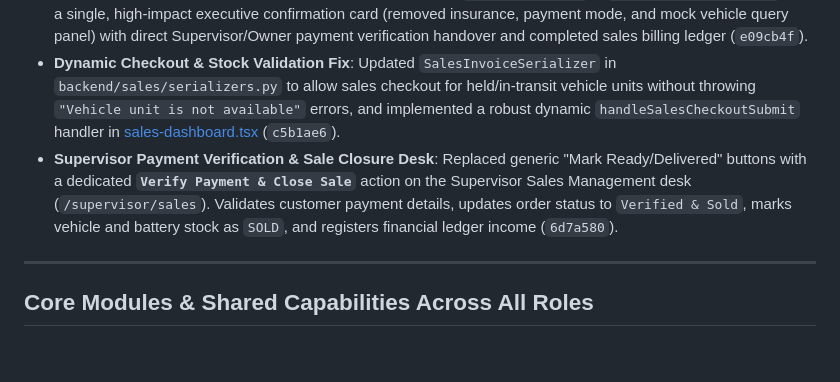
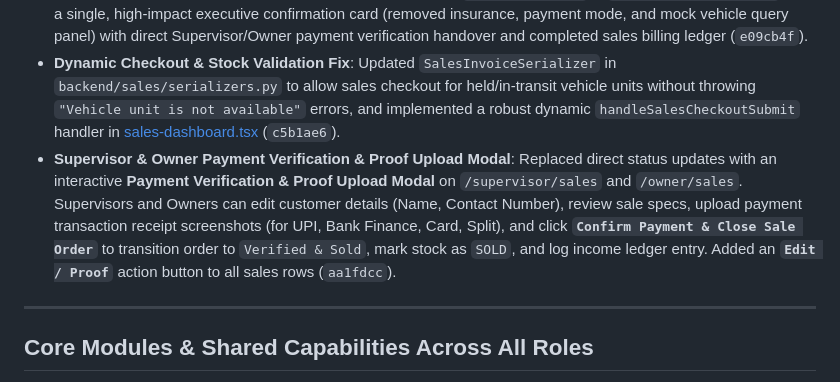
Before and after one commit to Aswinsaipalakonda/kvr-motors-erp, a Markdown page: versions/v1.0.5.md, the part around the change. Drawn GitHub-style; blank space fills up the shorter version.

Commit message:
docs: update v1.0.5.md release notes with payment verification modal details

```diff
--- a/versions/v1.0.5.md
+++ b/versions/v1.0.5.md
@@ -18,7 +18,7 @@ Version **1.0.5** delivers the complete 3-phase modular implementation of KVR Mo
 - **Lead Action Eligibility Rule**: Updated Telecaller Lead Catalog to hide the **`Update to Booking`** button for `Lost`, `Won`, or `Booked` leads (`28b8ee8`).
 - **Sales Executive Checkout Desk Redesign**: Re-architected `/sales/bookings` & `/sales/sales_checkout` into a single, high-impact executive confirmation card (removed insurance, payment mode, and mock vehicle query panel) with direct Supervisor/Owner payment verification handover and completed sales billing ledger (`e09cb4f`).
 - **Dynamic Checkout & Stock Validation Fix**: Updated `SalesInvoiceSerializer` in `backend/sales/serializers.py` to allow sales checkout for held/in-transit vehicle units without throwing `"Vehicle unit is not available"` errors, and implemented a robust dynamic `handleSalesCheckoutSubmit` handler in [sales-dashboard.tsx](file:///f:/kvr/kvr-motors-erp-1/dashboards/app/sales/sales-dashboard.tsx) (`c5b1ae6`).
-- **Supervisor Payment Verification & Sale Closure Desk**: Replaced generic "Mark Ready/Delivered" buttons with a dedicated **`Verify Payment & Close Sale`** action on the Supervisor Sales Management desk (`/supervisor/sales`). Validates customer payment details, updates order status to `Verified & Sold`, marks vehicle and battery stock as `SOLD`, and registers financial ledger income (`6d7a580`).
+- **Supervisor & Owner Payment Verification & Proof Upload Modal**: Replaced direct status updates with an interactive **Payment Verification & Proof Upload Modal** on `/supervisor/sales` and `/owner/sales`. Supervisors and Owners can edit customer details (Name, Contact Number), review sale specs, upload payment transaction receipt screenshots (for UPI, Bank Finance, Card, Split), and click **`Confirm Payment & Close Sale Order`** to transition order to `Verified & Sold`, mark stock as `SOLD`, and log income ledger entry. Added an **`Edit / Proof`** action button to all sales rows (`aa1fdcc`).
 
 ---
 
```
